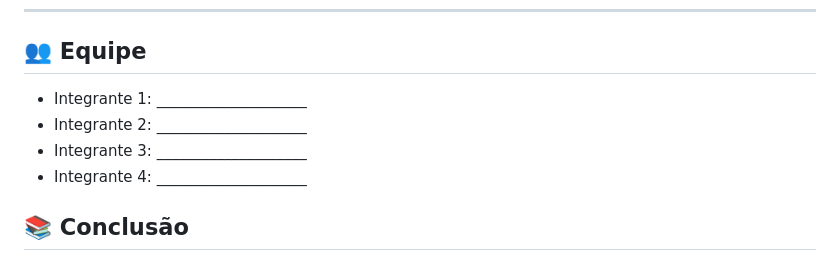
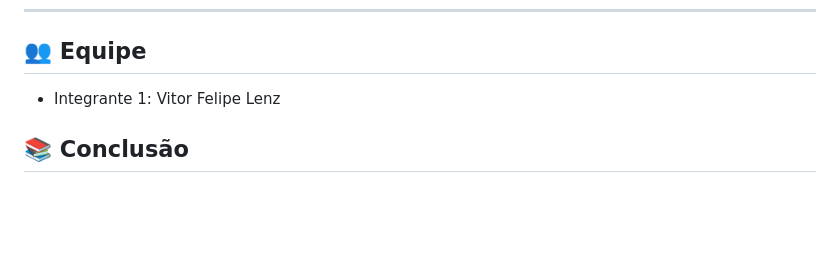
Before and after one commit to Vitorzk1/desafio-pior-ux-equipe-X, a Markdown page: README.md, the part around the change. GitHub-like rendering; blank space fills up the shorter version.

Commit message:
Update team member information in README
Removed placeholder team member names and added actual name.

```diff
--- a/README.md
+++ b/README.md
@@ -208,10 +208,8 @@ O objetivo do playtest é observar quais elementos causam mais confusão e compa
 
 ## 👥 Equipe
 
-- Integrante 1: ____________________
-- Integrante 2: ____________________
-- Integrante 3: ____________________
-- Integrante 4: ____________________
+- Integrante 1: Vitor Felipe Lenz
+
 
 ## 📚 Conclusão
 
```
